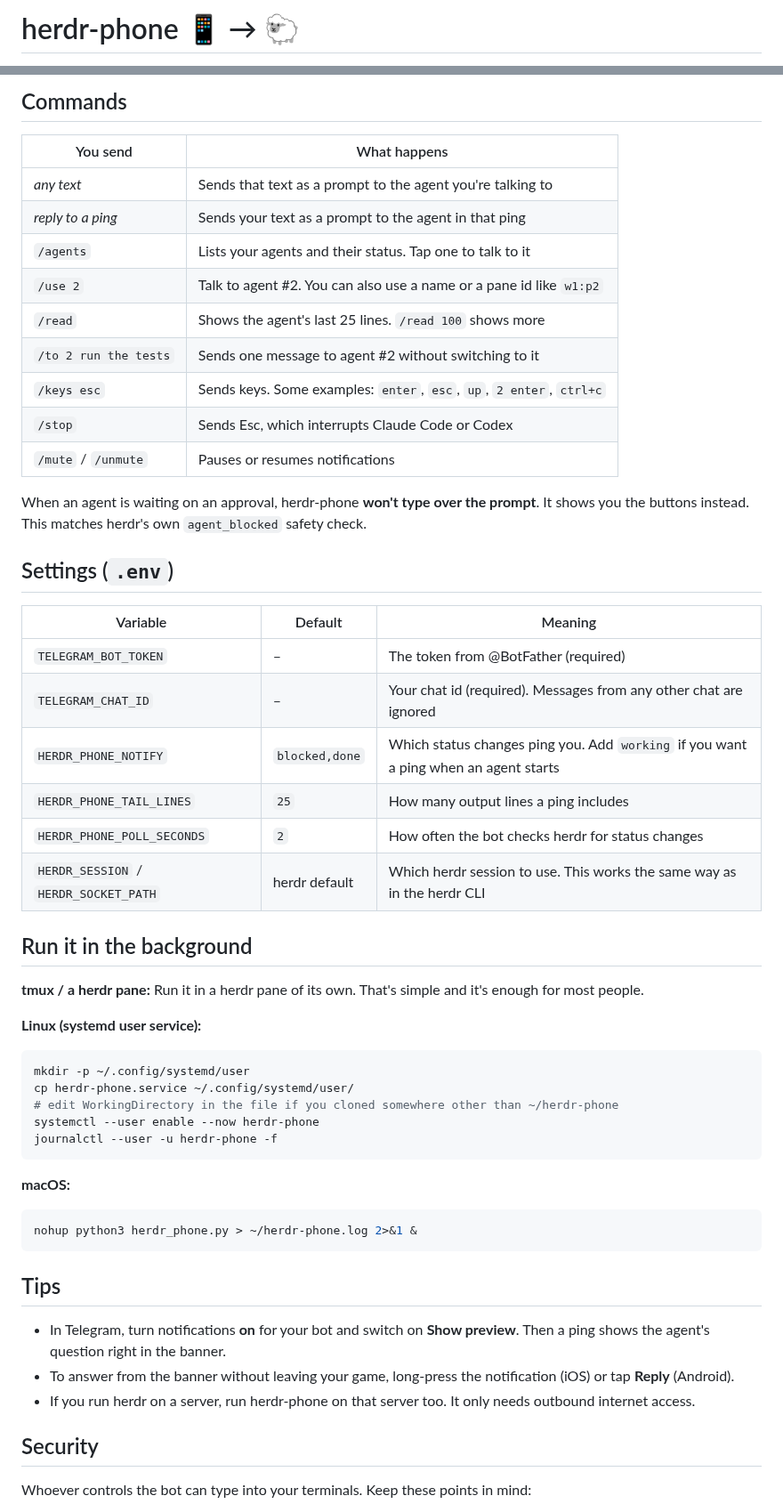
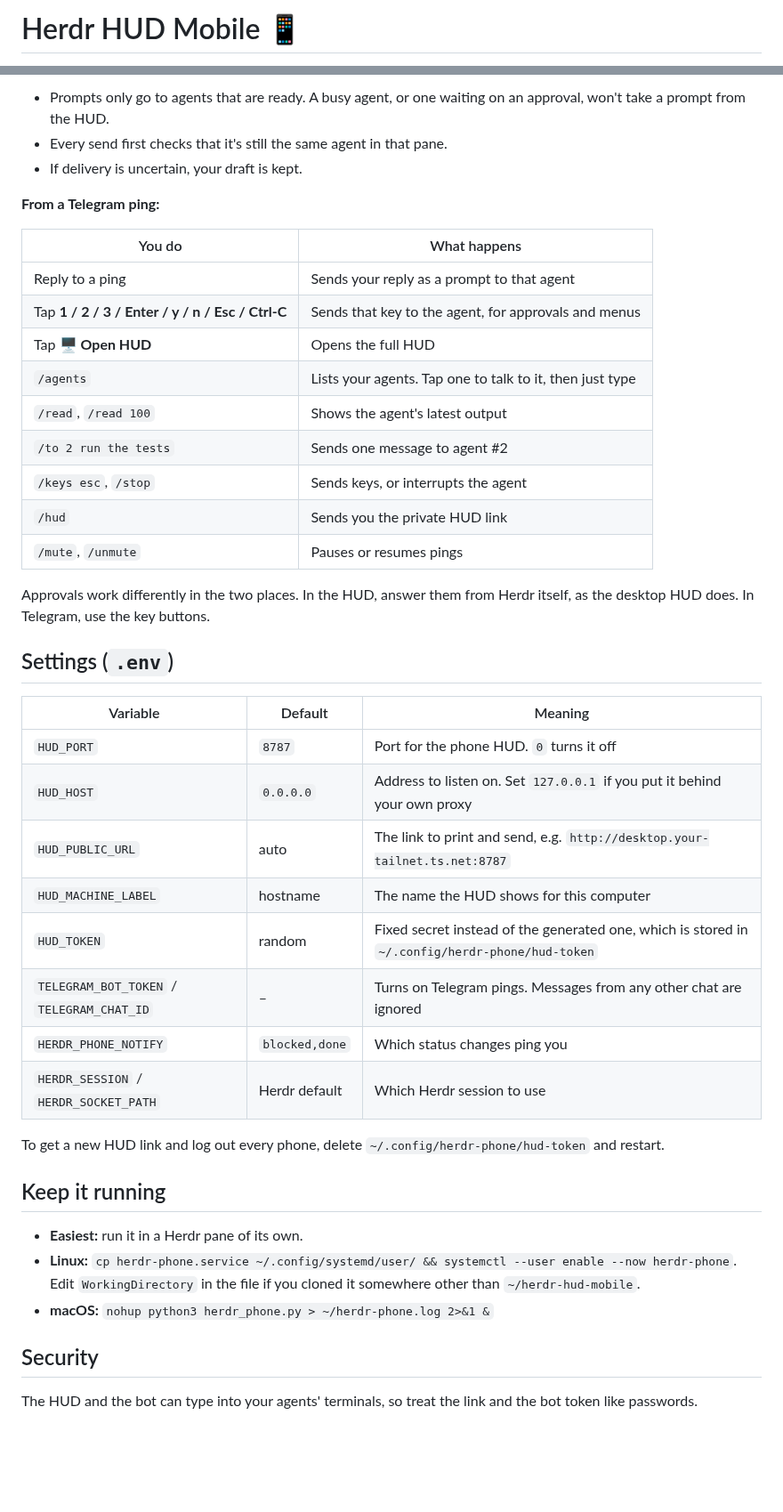
Before and after one commit to Saj8292008/Vibe-coding-, a Markdown page: README.md, 2 parts joined by grey strips. Shown at 89% size. Drawn GitHub-style; blank space fills up the shorter version.

````diff
--- a/README.md
+++ b/README.md
@@ -1,2 +1,2 @@
-# herdr-phone 📱 → 🐑
+# Herdr HUD Mobile 📱
 
@@ -57,58 +64,46 @@ To keep it running after you close the terminal, use one of the options in [Run
 
-## Commands
+- Prompts only go to agents that are ready. A busy agent, or one waiting on an approval, won't take a prompt from the HUD.
+- Every send first checks that it's still the same agent in that pane.
+- If delivery is uncertain, your draft is kept.
 
-| You send | What happens |
+**From a Telegram ping:**
+
+| You do | What happens |
 | --- | --- |
-| *any text* | Sends that text as a prompt to the agent you're talking to |
-| *reply to a ping* | Sends your text as a prompt to the agent in that ping |
-| `/agents` | Lists your agents and their status. Tap one to talk to it |
-| `/use 2` | Talk to agent #2. You can also use a name or a pane id like `w1:p2` |
-| `/read` | Shows the agent's last 25 lines. `/read 100` shows more |
-| `/to 2 run the tests` | Sends one message to agent #2 without switching to it |
-| `/keys esc` | Sends keys. Some examples: `enter`, `esc`, `up`, `2 enter`, `ctrl+c` |
-| `/stop` | Sends Esc, which interrupts Claude Code or Codex |
-| `/mute` / `/unmute` | Pauses or resumes notifications |
+| Reply to a ping | Sends your reply as a prompt to that agent |
+| Tap **1 / 2 / 3 / Enter / y / n / Esc / Ctrl‑C** | Sends that key to the agent, for approvals and menus |
+| Tap **🖥 Open HUD** | Opens the full HUD |
+| `/agents` | Lists your agents. Tap one to talk to it, then just type |
+| `/read`, `/read 100` | Shows the agent's latest output |
+| `/to 2 run the tests` | Sends one message to agent #2 |
+| `/keys esc`, `/stop` | Sends keys, or interrupts the agent |
+| `/hud` | Sends you the private HUD link |
+| `/mute`, `/unmute` | Pauses or resumes pings |
 
-When an agent is waiting on an approval, herdr-phone **won't type over the prompt**. It shows you the buttons instead. This matches herdr's own `agent_blocked` safety check.
+Approvals work differently in the two places. In the HUD, answer them from Herdr itself, as the desktop HUD does. In Telegram, use the key buttons.
 
 ## Settings (`.env`)
 
 | Variable | Default | Meaning |
 | --- | --- | --- |
-| `TELEGRAM_BOT_TOKEN` | – | The token from @BotFather (required) |
-| `TELEGRAM_CHAT_ID` | – | Your chat id (required). Messages from any other chat are ignored |
-| `HERDR_PHONE_NOTIFY` | `blocked,done` | Which status changes ping you. Add `working` if you want a ping when an agent starts |
-| `HERDR_PHONE_TAIL_LINES` | `25` | How many output lines a ping includes |
-| `HERDR_PHONE_POLL_SECONDS` | `2` | How often the bot checks herdr for status changes |
-| `HERDR_SESSION` / `HERDR_SOCKET_PATH` | herdr default | Which herdr session to use. This works the same way as in the herdr CLI |
+| `HUD_PORT` | `8787` | Port for the phone HUD. `0` turns it off |
+| `HUD_HOST` | `0.0.0.0` | Address to listen on. Set `127.0.0.1` if you put it behind your own proxy |
+| `HUD_PUBLIC_URL` | auto | The link to print and send, e.g. `http://desktop.your-tailnet.ts.net:8787` |
+| `HUD_MACHINE_LABEL` | hostname | The name the HUD shows for this computer |
+| `HUD_TOKEN` | random | Fixed secret instead of the generated one, which is stored in `~/.config/herdr-phone/hud-token` |
+| `TELEGRAM_BOT_TOKEN` / `TELEGRAM_CHAT_ID` | – | Turns on Telegram pings. Messages from any other chat are ignored |
+| `HERDR_PHONE_NOTIFY` | `blocked,done` | Which status changes ping you |
+| `HERDR_SESSION` / `HERDR_SOCKET_PATH` | Herdr default | Which Herdr session to use |
 
-## Run it in the background
+To get a new HUD link and log out every phone, delete `~/.config/herdr-phone/hud-token` and restart.
 
-**tmux / a herdr pane:** Run it in a herdr pane of its own. That's simple and it's enough for most people.
+## Keep it running
 
-**Linux (systemd user service):**
-
-```bash
-mkdir -p ~/.config/systemd/user
-cp herdr-phone.service ~/.config/systemd/user/
-# edit WorkingDirectory in the file if you cloned somewhere other than ~/herdr-phone
-systemctl --user enable --now herdr-phone
-journalctl --user -u herdr-phone -f
-```
-
-**macOS:**
-
-```bash
-nohup python3 herdr_phone.py > ~/herdr-phone.log 2>&1 &
-```
-
-## Tips
-
-- In Telegram, turn notifications **on** for your bot and switch on **Show preview**. Then a ping shows the agent's question right in the banner.
-- To answer from the banner without leaving your game, long-press the notification (iOS) or tap **Reply** (Android).
-- If you run herdr on a server, run herdr-phone on that server too. It only needs outbound internet access.
+- **Easiest:** run it in a Herdr pane of its own.
+- **Linux:** `cp herdr-phone.service ~/.config/systemd/user/ && systemctl --user enable --now herdr-phone`. Edit `WorkingDirectory` in the file if you cloned it somewhere other than `~/herdr-hud-mobile`.
+- **macOS:** `nohup python3 herdr_phone.py > ~/herdr-phone.log 2>&1 &`
 
 ## Security
 
-Whoever controls the bot can type into your terminals. Keep these points in mind:
+The HUD and the bot can type into your agents' terminals, so treat the link and the bot token like passwords.
 
````
Also changed, not shown: other parts of README.md (+65 -42 lines), assets/phone-chat.png (added), assets/phone-roster.png (added), web/icon-180.png (added), 16 other files.
